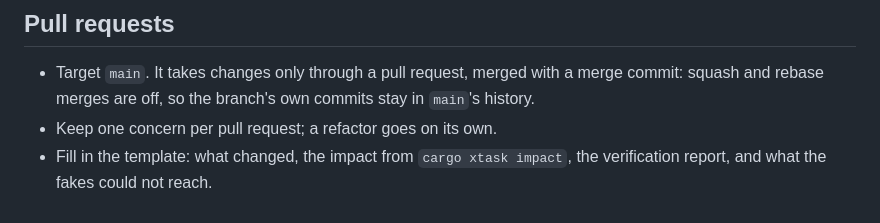
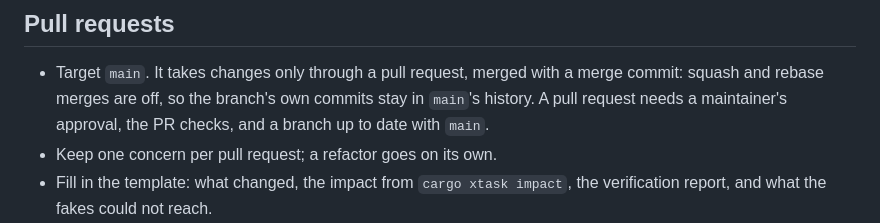
Before and after one commit to ynishimura/kurama, a Markdown page: CONTRIBUTING.md, the part around the change. GitHub-like rendering.

```diff
--- a/CONTRIBUTING.md
+++ b/CONTRIBUTING.md
@@ -140,7 +140,8 @@ reaches AWS, a real database or a real keychain: those checks
 
 - Target `main`. It takes changes only through a pull request, merged with a
   merge commit: squash and rebase merges are off, so the branch's own commits
-  stay in `main`'s history.
+  stay in `main`'s history. A pull request needs a maintainer's approval, the
+  PR checks, and a branch up to date with `main`.
 - Keep one concern per pull request; a refactor goes on its own.
 - Fill in the template: what changed, the impact from
   `cargo xtask impact`, the verification report, and what the fakes could not
```
Also changed, not shown: AGENTS.md (+6 -3 lines), docs/development/setup.md (+3 -1 lines).
